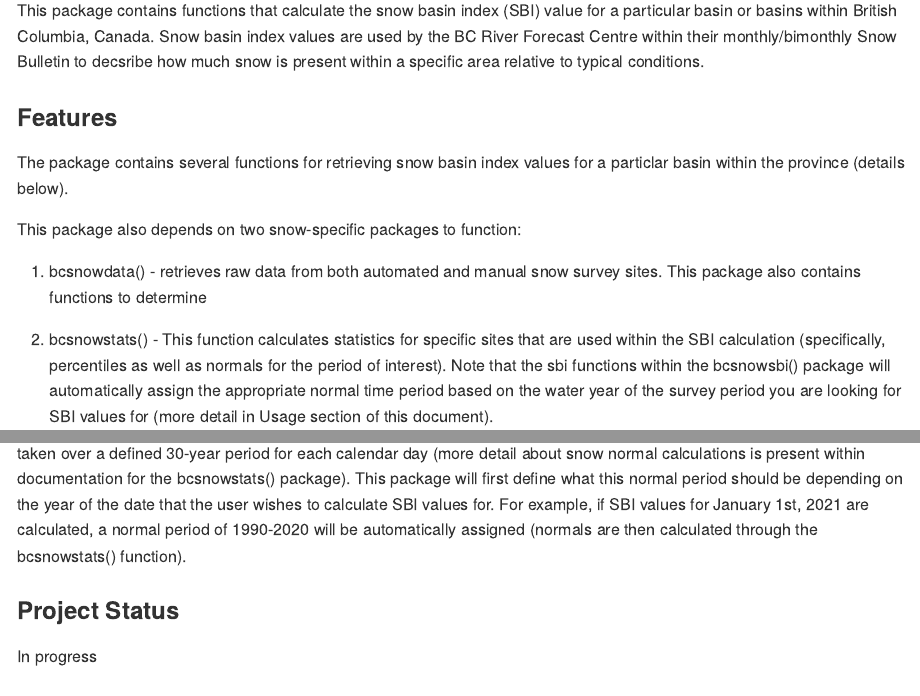
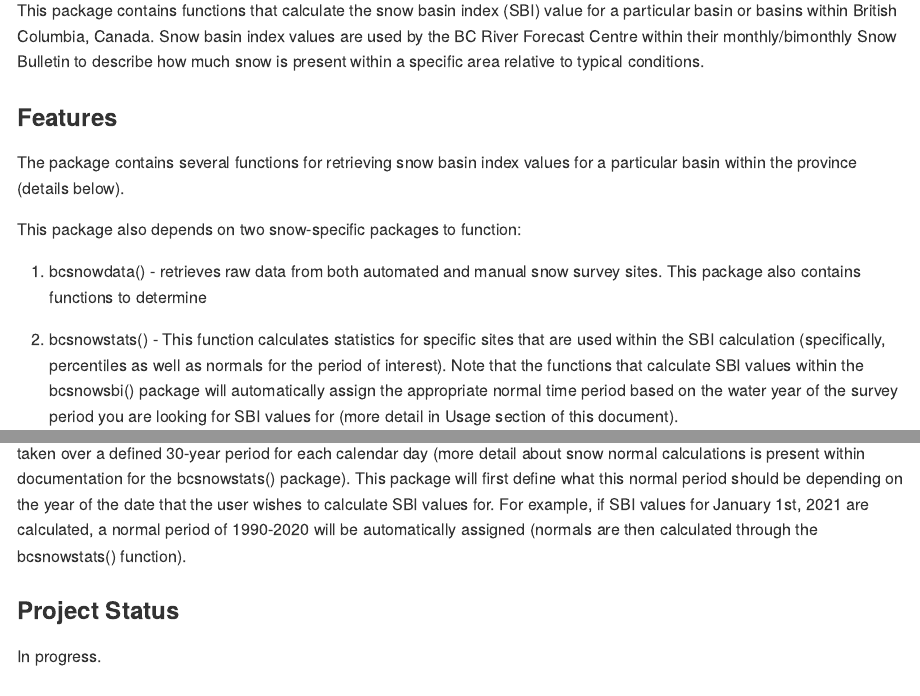
Before and after one commit to bcgov/bcsnowsbi, an R Markdown document (README.Rmd): the page in a window 1100 px wide, from 110 px down, and a second part further down, joined at a grey line. Rendered offline with R 4.5, knitr and Pandoc, with nearby package versions; badge pictures from the web are left out.

Commit message:
Updated Readme

```diff
--- a/README.Rmd
+++ b/README.Rmd
@@ -29,16 +29,16 @@ knitr::opts_chunk$set(
 
 # bcsnowsbi
 
-This package contains functions that calculate the snow basin index (SBI) value for a particular basin or basins within British Columbia, Canada. Snow basin index values are used by the BC River Forecast Centre within their monthly/bimonthly Snow Bulletin to decsribe how much snow is present within a specific area relative to typical conditions.
+This package contains functions that calculate the snow basin index (SBI) value for a particular basin or basins within British Columbia, Canada. Snow basin index values are used by the BC River Forecast Centre within their monthly/bimonthly Snow Bulletin to describe how much snow is present within a specific area relative to typical conditions.
 
 ### Features
-The package contains several functions for retrieving snow basin index values for a particlar basin within the province (details below).
+The package contains several functions for retrieving snow basin index values for a particular basin within the province (details below).
 
 This package also depends on two snow-specific packages to function:
 
 1. bcsnowdata() - retrieves raw data from both automated and manual snow survey sites. This package also contains functions to determine
 
-2. bcsnowstats() - This function calculates statistics for specific sites that are used within the SBI calculation (specifically, percentiles as well as normals for the period of interest). Note that the sbi functions within the bcsnowsbi() package will automatically assign the appropriate normal time period based on the water year of the survey period you are looking for SBI values for (more detail in Usage section of this document).
+2. bcsnowstats() - This function calculates statistics for specific sites that are used within the SBI calculation (specifically, percentiles as well as normals for the period of interest). Note that the functions that calculate SBI values within the bcsnowsbi() package will automatically assign the appropriate normal time period based on the water year of the survey period you are looking for SBI values for (more detail in Usage section of this document).
 
 ### Installation
 bcsnowsbi() can be installed directly from github.
@@ -79,7 +79,7 @@ Most critically, bcsnowsbi() uses SWE normals calculated through bcsnowsbi(); th
 
 ### Project Status
 
-In progress
+In progress.
 
 ### Getting Help or Reporting an Issue
 
```
